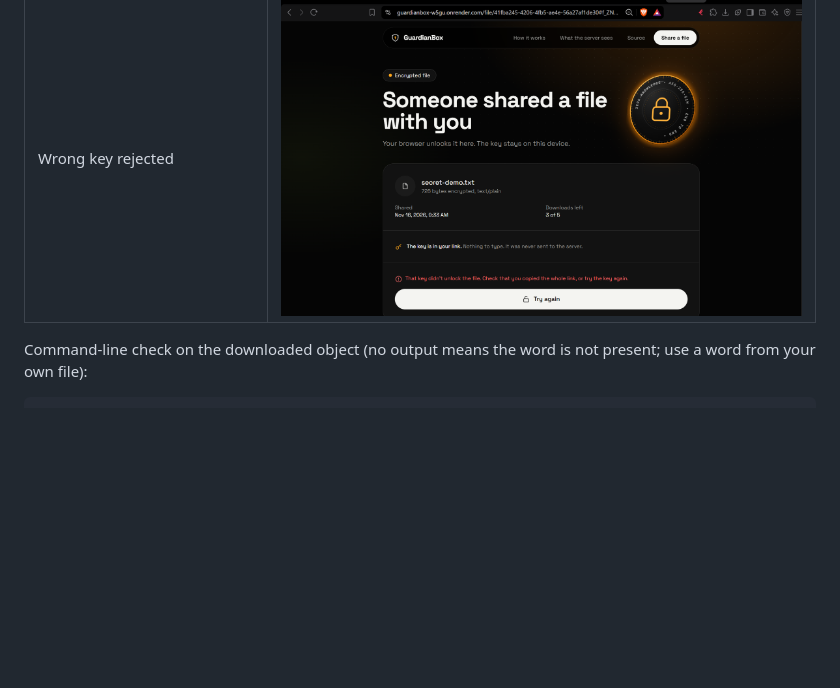
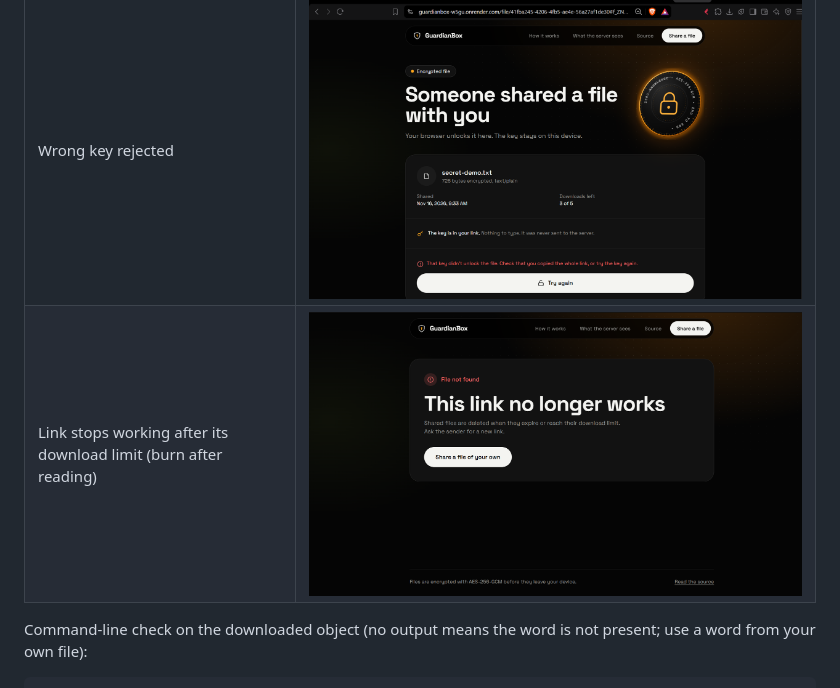
Before and after one commit to vaibhaavtiwarii/Guardian-Box, a Markdown page: README.md, the part around the change. GitHub-like rendering; pictures changed too: proof/06-burn-after-read.png (added); blank space fills up the shorter version.

Commit message:
Add burn-after-read proof screenshot

```diff
--- a/README.md
+++ b/README.md
@@ -227,6 +227,7 @@ These steps were run against the live site at <https://guardianbox-w5gu.onrender
 | Stored object opened in a text editor — unreadable | ![ciphertext](proof/03-ciphertext-unreadable.png) |
 | Recipient decrypts with the key from the link | ![decrypted](proof/04-decrypted-ok.png) |
 | Wrong key rejected | ![wrong key](proof/05-wrong-key-rejected.png) |
+| Link stops working after its download limit (burn after reading) | ![burned](proof/06-burn-after-read.png) |
 
 Command-line check on the downloaded object (no output means the word is not present; use a word from your own file):
 
```
